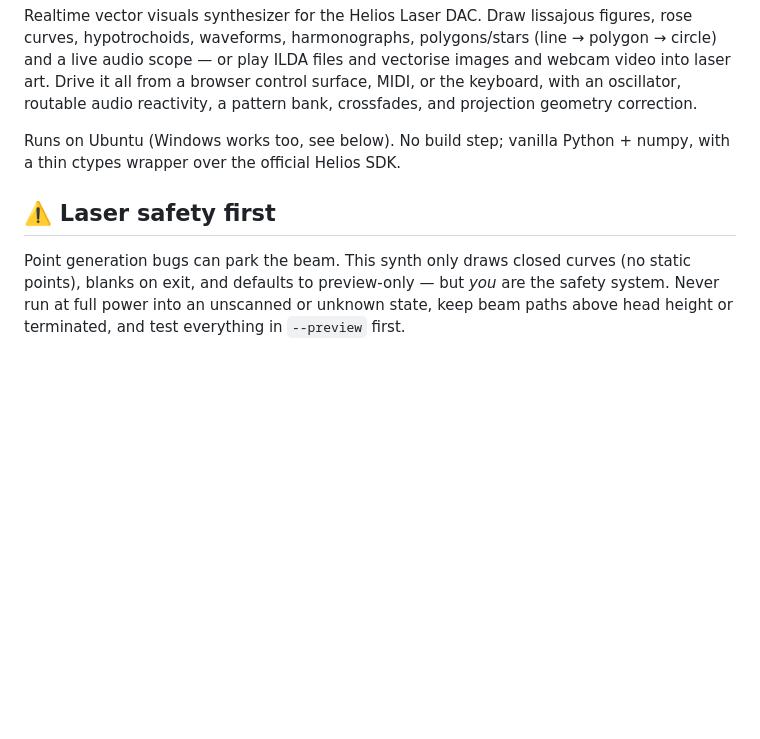
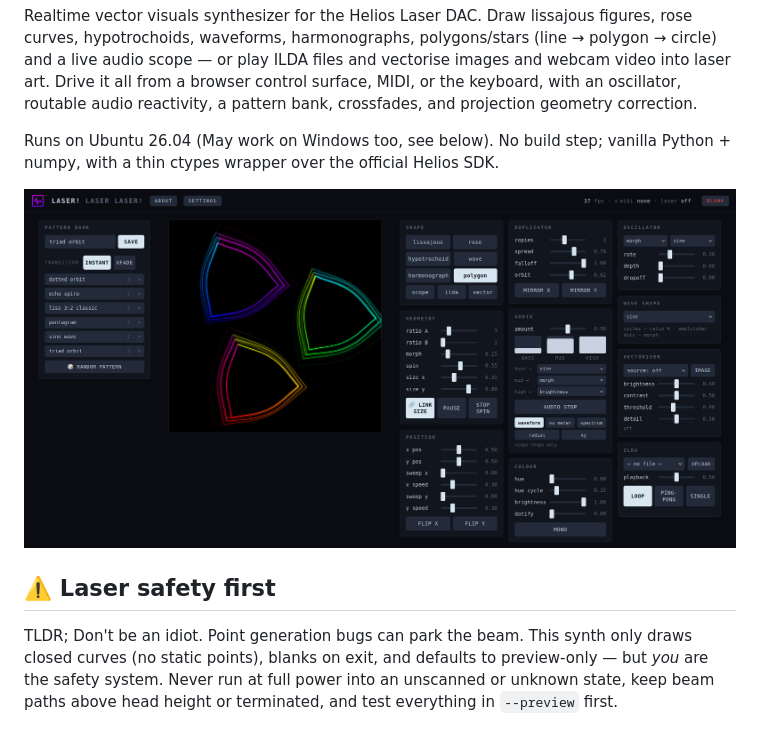
Before and after one commit to edmonkey-nz/laser-laser-laser, a Markdown page: README.md, the part around the change. GitHub-like rendering; pictures changed too: laserlaserlaser01.png (added); blank space fills up the shorter version.

Commit message:
minor updates to README.md and about.md, added laserlaserlaser01.png

```diff
--- a/README.md
+++ b/README.md
@@ -12,11 +12,14 @@ all from a browser control surface, MIDI, or the keyboard, with an
 oscillator, routable audio reactivity, a pattern bank, crossfades, and
 projection geometry correction.
 
-Runs on Ubuntu (Windows works too, see below). No build step; vanilla
+Runs on Ubuntu 26.04 (May work on Windows too, see below). No build step; vanilla
 Python + numpy, with a thin ctypes wrapper over the official Helios SDK.
+
+![Snapshot of web interface](laserlaserlaser01.png)
 
 ## ⚠️ Laser safety first
 
+TLDR; Don't be an idiot.
 Point generation bugs can park the beam. This synth only draws closed
 curves (no static points), blanks on exit, and defaults to preview-only —
 but *you* are the safety system. Never run at full power into an
```
Also changed, not shown: about.md (+2 -4 lines).
